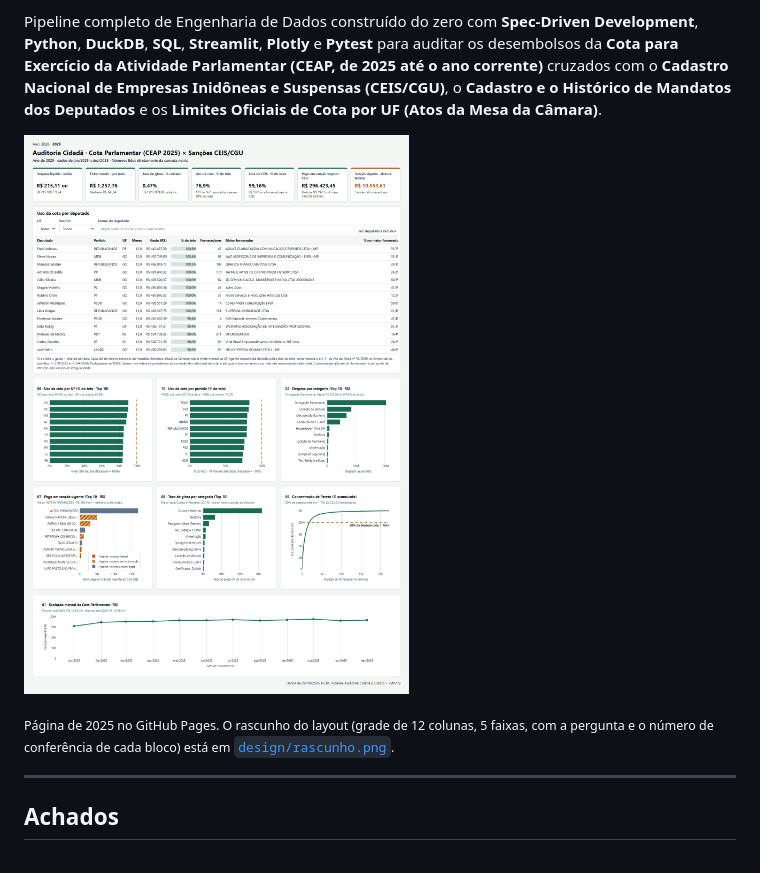
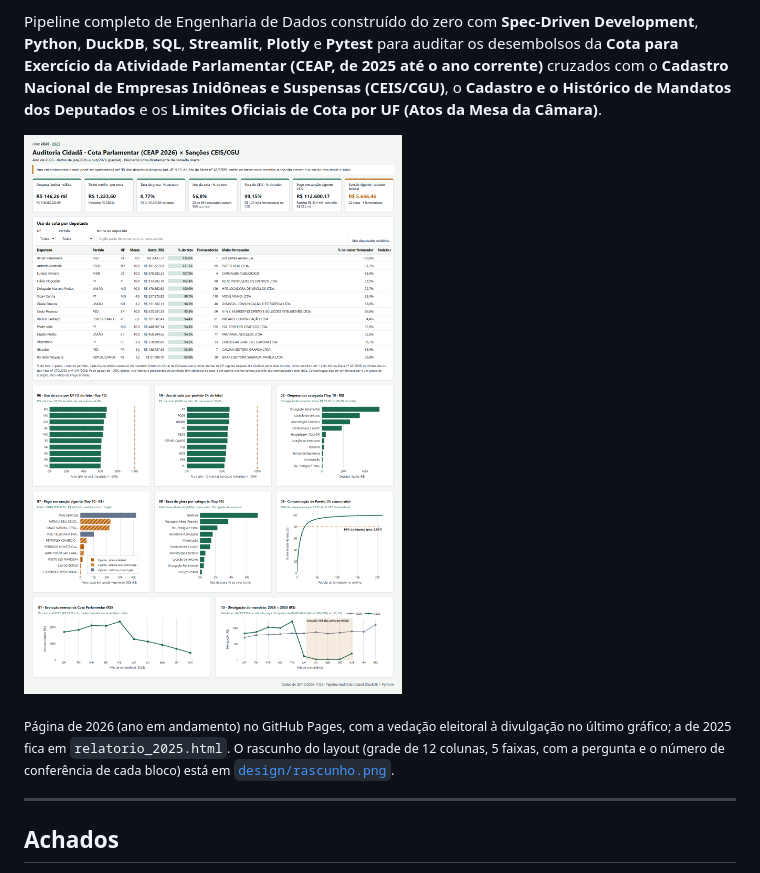
Before and after one commit to Sandoque/auditoria_cidada, a Markdown page: README.md, the part around the change. Drawn GitHub-style; pictures changed too: design/painel.png.

Commit message:
fix(painel): mostra 2026 no screenshot do README e ajusta títulos e eixo da faixa final

```diff
--- a/README.md
+++ b/README.md
@@ -6,9 +6,9 @@
 
 Pipeline completo de Engenharia de Dados construído do zero com **Spec-Driven Development**, **Python**, **DuckDB**, **SQL**, **Streamlit**, **Plotly** e **Pytest** para auditar os desembolsos da **Cota para Exercício da Atividade Parlamentar (CEAP, de 2025 até o ano corrente)** cruzados com o **Cadastro Nacional de Empresas Inidôneas e Suspensas (CEIS/CGU)**, o **Cadastro e o Histórico de Mandatos dos Deputados** e os **Limites Oficiais de Cota por UF (Atos da Mesa da Câmara)**.
 
-![Painel de 2025: cartões executivos, tabela de uso da cota por deputado e gráficos por UF, partido, categoria, sanções, glosas e concentração de fornecedores](design/painel.png)
+![Painel de 2026: cartões executivos, tabela de uso da cota por deputado, gráficos por UF, partido, categoria, sanções, glosas e concentração de fornecedores, e a divulgação do mandato caindo na vedação eleitoral](design/painel.png)
 
-<sub>Página de 2025 no GitHub Pages. O rascunho do layout (grade de 12 colunas, 5 faixas, com a pergunta e o número de conferência de cada bloco) está em [`design/rascunho.png`](design/rascunho.png).</sub>
+<sub>Página de 2026 (ano em andamento) no GitHub Pages, com a vedação eleitoral à divulgação no último gráfico; a de 2025 fica em `relatorio_2025.html`. O rascunho do layout (grade de 12 colunas, 5 faixas, com a pergunta e o número de conferência de cada bloco) está em [`design/rascunho.png`](design/rascunho.png).</sub>
 
 ---
 
```
Also changed, not shown: 4 other files.
